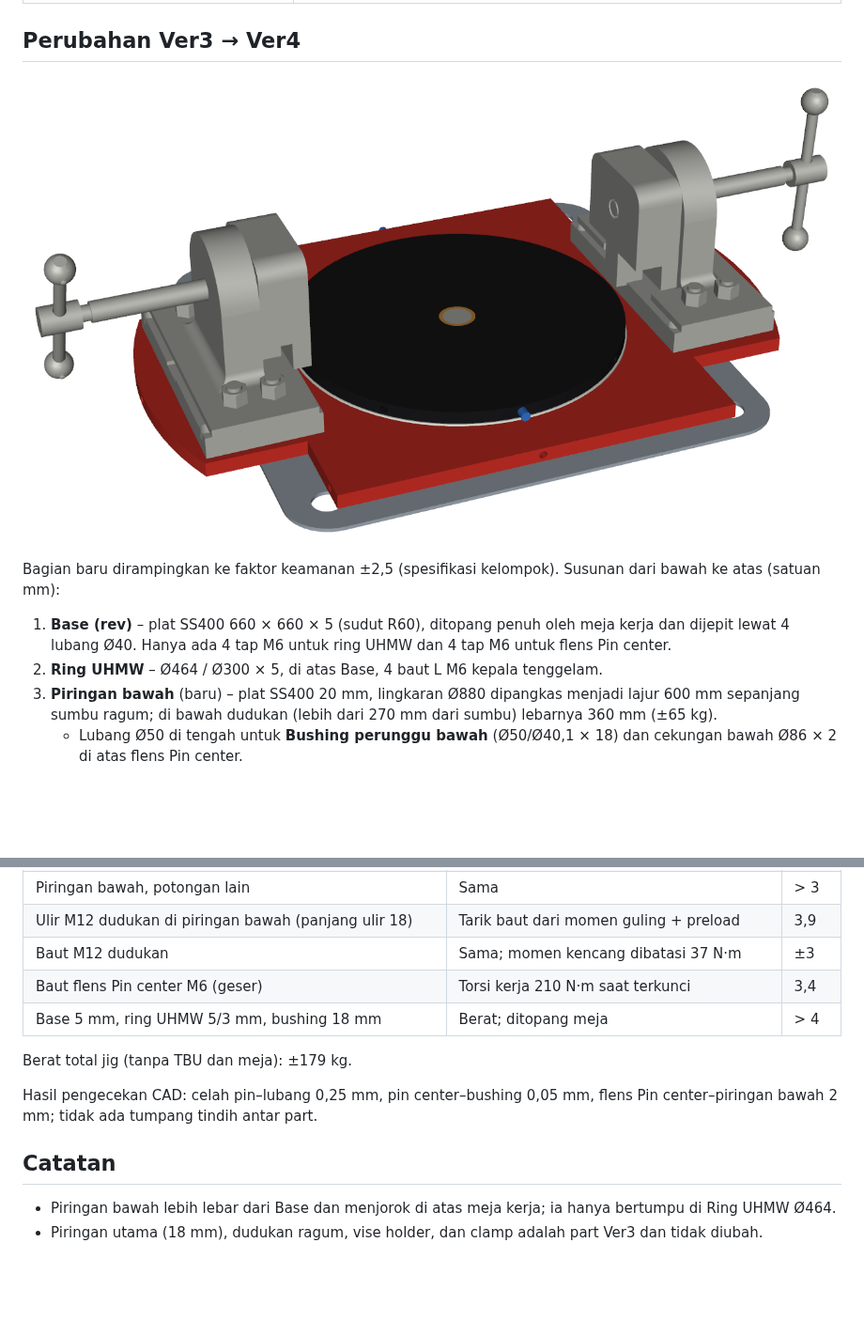
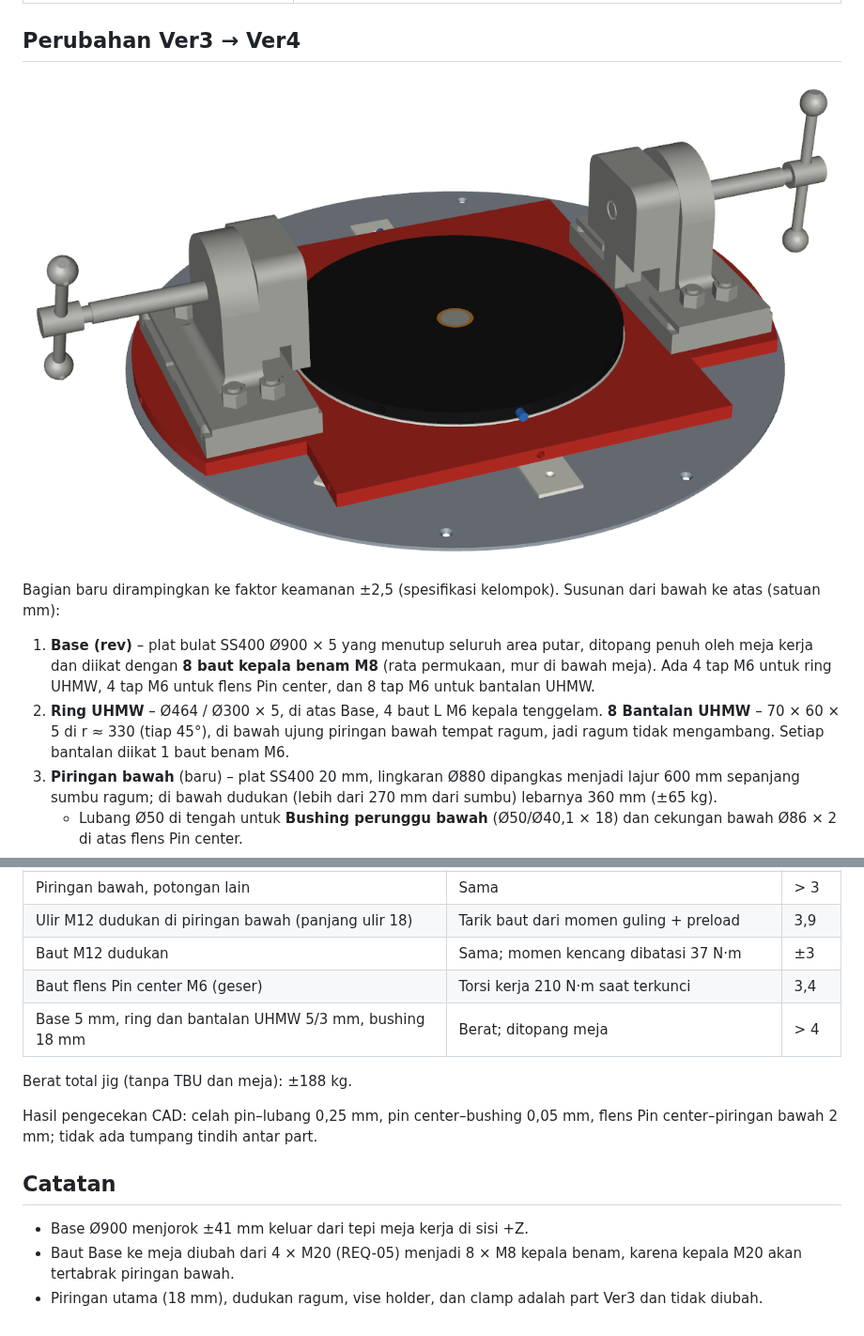
Before and after one commit to MahendraDharma/tumer, a Markdown page: README.md, 2 parts joined by grey strips. Shown at 94% size. GitHub-like rendering; pictures changed too: docs/preview_ver4_iso.png; blank space fills up the shorter version.

```diff
--- a/README.md
+++ b/README.md
@@ -12,8 +12,9 @@
 
 Bagian baru dirampingkan ke faktor keamanan ±2,5 (spesifikasi kelompok). Susunan dari bawah ke atas (satuan mm):
 
-1. **Base (rev)** – plat SS400 660 × 660 × 5 (sudut R60), ditopang penuh oleh meja kerja dan dijepit lewat 4 lubang Ø40. Hanya ada 4 tap M6 untuk ring UHMW dan 4 tap M6 untuk flens Pin center.
+1. **Base (rev)** – plat bulat SS400 Ø900 × 5 yang menutup seluruh area putar, ditopang penuh oleh meja kerja dan diikat dengan **8 baut kepala benam M8** (rata permukaan, mur di bawah meja). Ada 4 tap M6 untuk ring UHMW, 4 tap M6 untuk flens Pin center, dan 8 tap M6 untuk bantalan UHMW.
 2. **Ring UHMW** – Ø464 / Ø300 × 5, di atas Base, 4 baut L M6 kepala tenggelam.
+   **8 Bantalan UHMW** – 70 × 60 × 5 di r ≈ 330 (tiap 45°), di bawah ujung piringan bawah tempat ragum, jadi ragum tidak mengambang. Setiap bantalan diikat 1 baut benam M6.
 3. **Piringan bawah** (baru) – plat SS400 20 mm, lingkaran Ø880 dipangkas menjadi lajur 600 mm sepanjang sumbu ragum; di bawah dudukan (lebih dari 270 mm dari sumbu) lebarnya 360 mm (±65 kg).
    - Lubang Ø50 di tengah untuk **Bushing perunggu bawah** (Ø50/Ø40,1 × 18) dan cekungan bawah Ø86 × 2 di atas flens Pin center.
    - Cekungan Ø465 × 1 di muka atas untuk **Ring UHMW atas** (Ø464 / Ø300 × 3).
@@ -40,13 +41,14 @@ Pin masuk dari tepi piringan, lurus ke tengah, dan ujungnya masuk ±12 mm ke lub
 | Ulir M12 dudukan di piringan bawah (panjang ulir 18) | Tarik baut dari momen guling + preload | 3,9 |
 | Baut M12 dudukan | Sama; momen kencang dibatasi 37 N·m | ±3 |
 | Baut flens Pin center M6 (geser) | Torsi kerja 210 N·m saat terkunci | 3,4 |
-| Base 5 mm, ring UHMW 5/3 mm, bushing 18 mm | Berat; ditopang meja | > 4 |
+| Base 5 mm, ring dan bantalan UHMW 5/3 mm, bushing 18 mm | Berat; ditopang meja | > 4 |
 
-Berat total jig (tanpa TBU dan meja): ±179 kg.
+Berat total jig (tanpa TBU dan meja): ±188 kg.
 
 Hasil pengecekan CAD: celah pin–lubang 0,25 mm, pin center–bushing 0,05 mm, flens Pin center–piringan bawah 2 mm; tidak ada tumpang tindih antar part.
 
 ## Catatan
 
-- Piringan bawah lebih lebar dari Base dan menjorok di atas meja kerja; ia hanya bertumpu di Ring UHMW Ø464.
+- Base Ø900 menjorok ±41 mm keluar dari tepi meja kerja di sisi +Z.
+- Baut Base ke meja diubah dari 4 × M20 (REQ-05) menjadi 8 × M8 kepala benam, karena kepala M20 akan tertabrak piringan bawah.
 - Piringan utama (18 mm), dudukan ragum, vise holder, dan clamp adalah part Ver3 dan tidak diubah.
```
Also changed, not shown: 2 other files.
